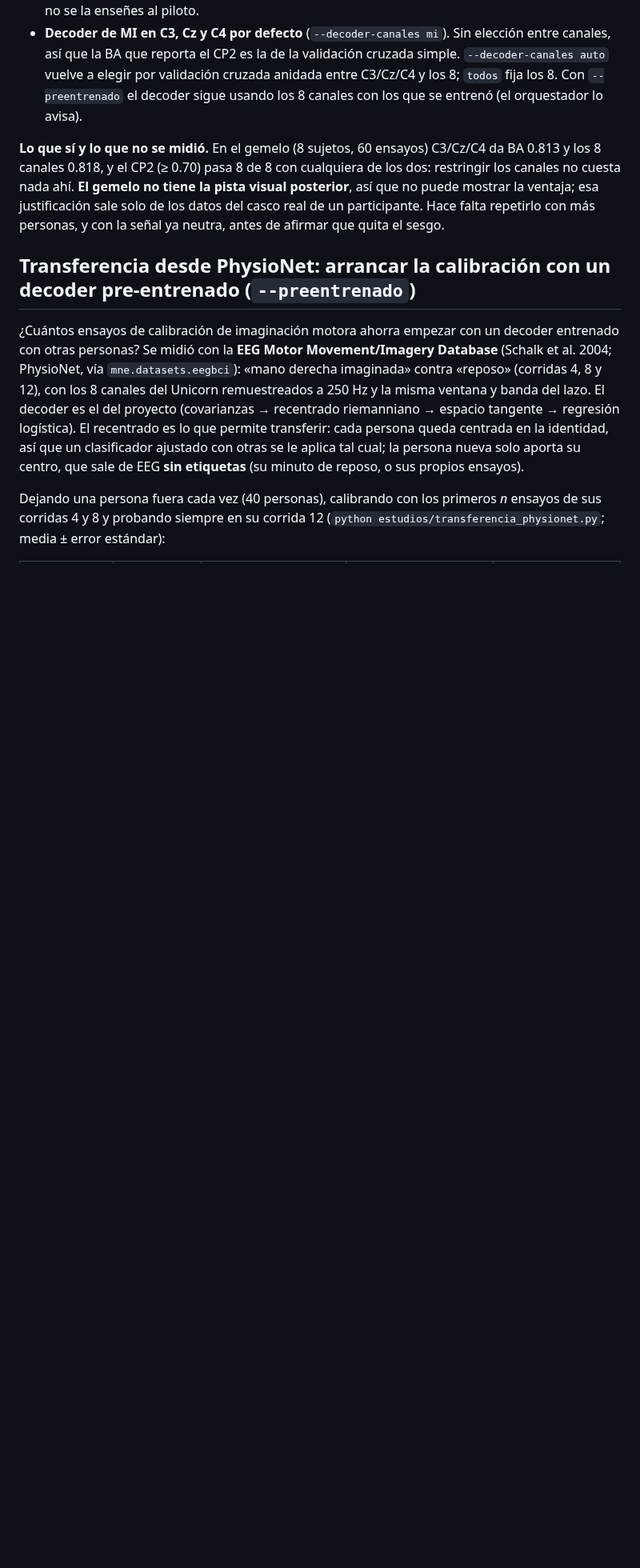
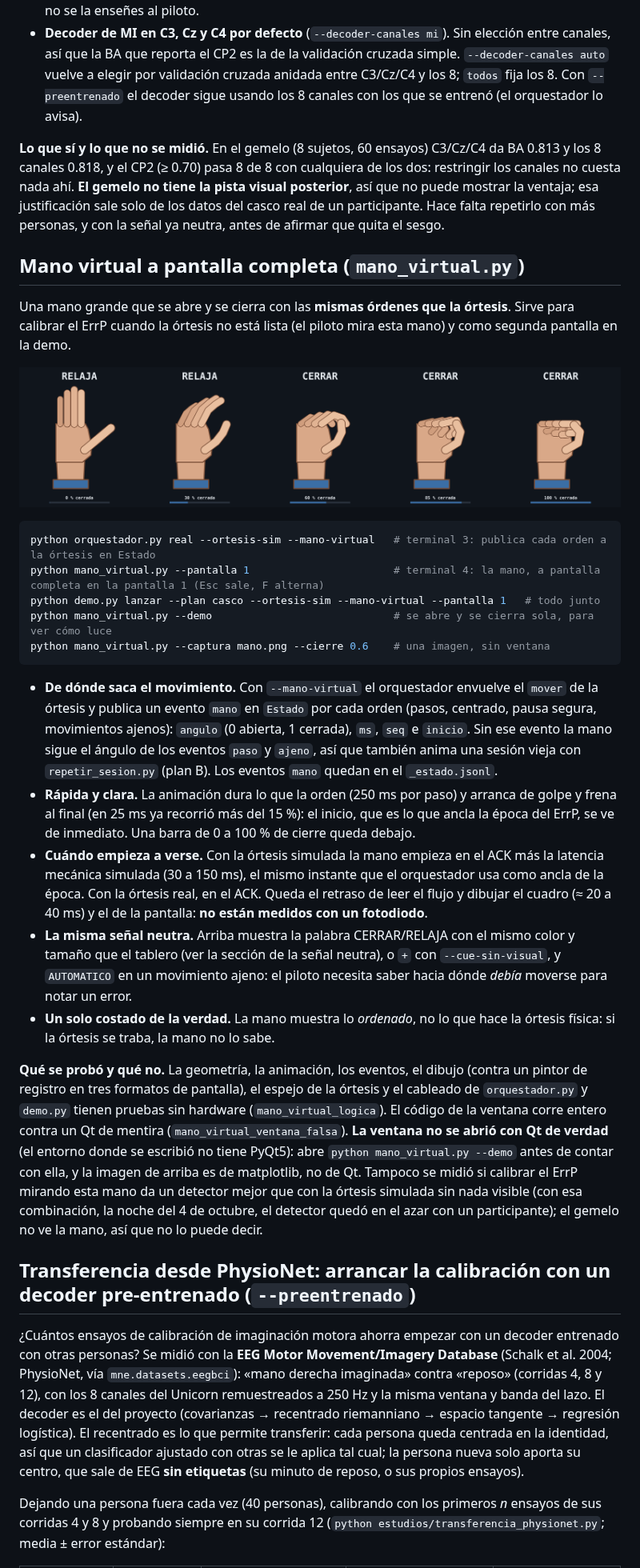
Before and after one commit to nazariegosantomeluis-droid/ortesis-bci, a Markdown page: README.md, the part around the change. Shown at 80% size. Rendered like a GitHub page; pictures changed too: docs/figuras/mano_virtual.png (added); blank space fills up the shorter version.

````diff
--- a/README.md
+++ b/README.md
@@ -395,6 +395,28 @@ Probado con la API simulada (`pruebas.py`, `narrador_jurado`) y, con plantillas,
 
 **Lo que sí y lo que no se midió.** En el gemelo (8 sujetos, 60 ensayos) C3/Cz/C4 da BA 0.813 y los 8 canales 0.818, y el CP2 (≥ 0.70) pasa 8 de 8 con cualquiera de los dos: restringir los canales no cuesta nada ahí. **El gemelo no tiene la pista visual posterior**, así que no puede mostrar la ventaja; esa justificación sale solo de los datos del casco real de un participante. Hace falta repetirlo con más personas, y con la señal ya neutra, antes de afirmar que quita el sesgo.
 
+## Mano virtual a pantalla completa (`mano_virtual.py`)
+
+Una mano grande que se abre y se cierra con las **mismas órdenes que la órtesis**. Sirve para calibrar el ErrP cuando la órtesis no está lista (el piloto mira esta mano) y como segunda pantalla en la demo.
+
+![Mano virtual a 0, 30, 60, 85 y 100 % de cierre](docs/figuras/mano_virtual.png)
+
+```bash
+python orquestador.py real --ortesis-sim --mano-virtual   # terminal 3: publica cada orden a la órtesis en Estado
+python mano_virtual.py --pantalla 1                       # terminal 4: la mano, a pantalla completa en la pantalla 1 (Esc sale, F alterna)
+python demo.py lanzar --plan casco --ortesis-sim --mano-virtual --pantalla 1   # todo junto
+python mano_virtual.py --demo                             # se abre y se cierra sola, para ver cómo luce
+python mano_virtual.py --captura mano.png --cierre 0.6    # una imagen, sin ventana
+```
+
+- **De dónde saca el movimiento.** Con `--mano-virtual` el orquestador envuelve el `mover` de la órtesis y publica un evento `mano` en `Estado` por cada orden (pasos, centrado, pausa segura, movimientos ajenos): `angulo` (0 abierta, 1 cerrada), `ms`, `seq` e `inicio`. Sin ese evento la mano sigue el ángulo de los eventos `paso` y `ajeno`, así que también anima una sesión vieja con `repetir_sesion.py` (plan B). Los eventos `mano` quedan en el `_estado.jsonl`.
+- **Rápida y clara.** La animación dura lo que la orden (250 ms por paso) y arranca de golpe y frena al final (en 25 ms ya recorrió más del 15 %): el inicio, que es lo que ancla la época del ErrP, se ve de inmediato. Una barra de 0 a 100 % de cierre queda debajo.
+- **Cuándo empieza a verse.** Con la órtesis simulada la mano empieza en el ACK más la latencia mecánica simulada (30 a 150 ms), el mismo instante que el orquestador usa como ancla de la época. Con la órtesis real, en el ACK. Queda el retraso de leer el flujo y dibujar el cuadro (≈ 20 a 40 ms) y el de la pantalla: **no están medidos con un fotodiodo**.
+- **La misma señal neutra.** Arriba muestra la palabra CERRAR/RELAJA con el mismo color y tamaño que el tablero (ver la sección de la señal neutra), o `+` con `--cue-sin-visual`, y `AUTOMATICO` en un movimiento ajeno: el piloto necesita saber hacia dónde *debía* moverse para notar un error.
+- **Un solo costado de la verdad.** La mano muestra lo *ordenado*, no lo que hace la órtesis física: si la órtesis se traba, la mano no lo sabe.
+
+**Qué se probó y qué no.** La geometría, la animación, los eventos, el dibujo (contra un pintor de registro en tres formatos de pantalla), el espejo de la órtesis y el cableado de `orquestador.py` y `demo.py` tienen pruebas sin hardware (`mano_virtual_logica`). El código de la ventana corre entero contra un Qt de mentira (`mano_virtual_ventana_falsa`). **La ventana no se abrió con Qt de verdad** (el entorno donde se escribió no tiene PyQt5): abre `python mano_virtual.py --demo` antes de contar con ella, y la imagen de arriba es de matplotlib, no de Qt. Tampoco se midió si calibrar el ErrP mirando esta mano da un detector mejor que con la órtesis simulada sin nada visible (con esa combinación, la noche del 4 de octubre, el detector quedó en el azar con un participante); el gemelo no ve la mano, así que no lo puede decir.
+
 ## Transferencia desde PhysioNet: arrancar la calibración con un decoder pre-entrenado (`--preentrenado`)
 
 ¿Cuántos ensayos de calibración de imaginación motora ahorra empezar con un decoder entrenado con otras personas? Se midió con la **EEG Motor Movement/Imagery Database** (Schalk et al. 2004; PhysioNet, vía `mne.datasets.eegbci`): «mano derecha imaginada» contra «reposo» (corridas 4, 8 y 12), con los 8 canales del Unicorn remuestreados a 250 Hz y la misma ventana y banda del lazo. El decoder es el del proyecto (covarianzas → recentrado riemanniano → espacio tangente → regresión logística). El recentrado es lo que permite transferir: cada persona queda centrada en la identidad, así que un clasificador ajustado con otras se le aplica tal cual; la persona nueva solo aporta su centro, que sale de EEG **sin etiquetas** (su minuto de reposo, o sus propios ensayos).
````
Also changed, not shown: CLAUDE.md (+1 -0 lines), docs/DOMINGO.md (+2 -0 lines), 5 other files.
